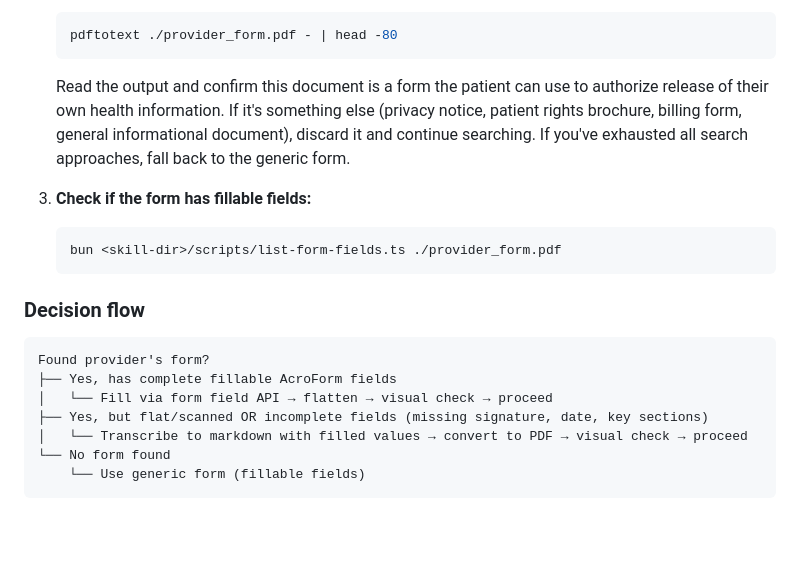
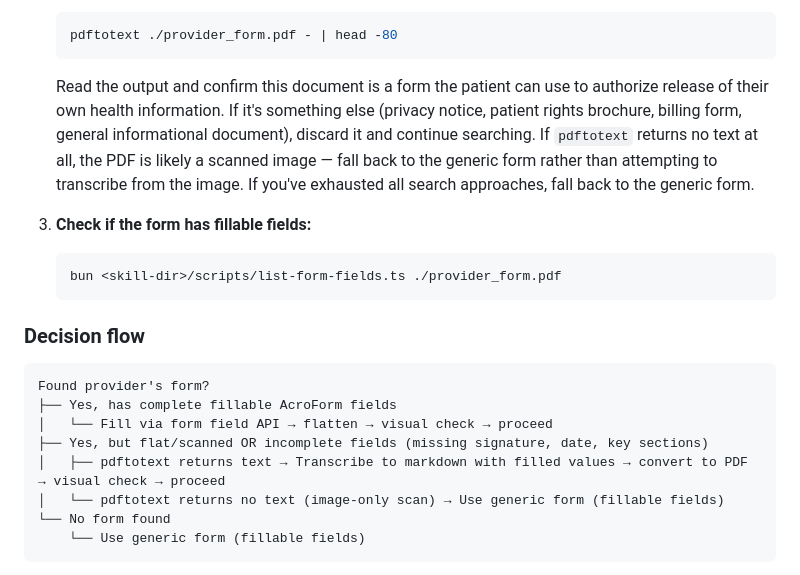
Before and after one commit to jmandel/request-my-ehi, a Markdown page: SKILL.md, the part around the change. GitHub-like rendering; blank space fills up the shorter version.

Commit message:
Fall back to generic form for image-only scanned PDFs
When pdftotext returns no text, the PDF is an image-only scan that
cannot be reliably transcribed. Use the generic form instead.

Co-authored-by: Copilot <223556219+Copilot@users.noreply.github.com>

````diff
--- a/SKILL.md
+++ b/SKILL.md
@@ -173,7 +173,7 @@ Once you've identified a candidate form URL, follow these steps in order:
    ```bash
    pdftotext ./provider_form.pdf - | head -80
    ```
-   Read the output and confirm this document is a form the patient can use to authorize release of their own health information. If it's something else (privacy notice, patient rights brochure, billing form, general informational document), discard it and continue searching. If you've exhausted all search approaches, fall back to the generic form.
+   Read the output and confirm this document is a form the patient can use to authorize release of their own health information. If it's something else (privacy notice, patient rights brochure, billing form, general informational document), discard it and continue searching. If `pdftotext` returns no text at all, the PDF is likely a scanned image — fall back to the generic form rather than attempting to transcribe from the image. If you've exhausted all search approaches, fall back to the generic form.
 
 3. **Check if the form has fillable fields:**
    ```bash
@@ -187,7 +187,8 @@ Found provider's form?
 ├── Yes, has complete fillable AcroForm fields
 │   └── Fill via form field API → flatten → visual check → proceed
 ├── Yes, but flat/scanned OR incomplete fields (missing signature, date, key sections)
-│   └── Transcribe to markdown with filled values → convert to PDF → visual check → proceed
+│   ├── pdftotext returns text → Transcribe to markdown with filled values → convert to PDF → visual check → proceed
+│   └── pdftotext returns no text (image-only scan) → Use generic form (fillable fields)
 └── No form found
     └── Use generic form (fillable fields)
 ```
````
